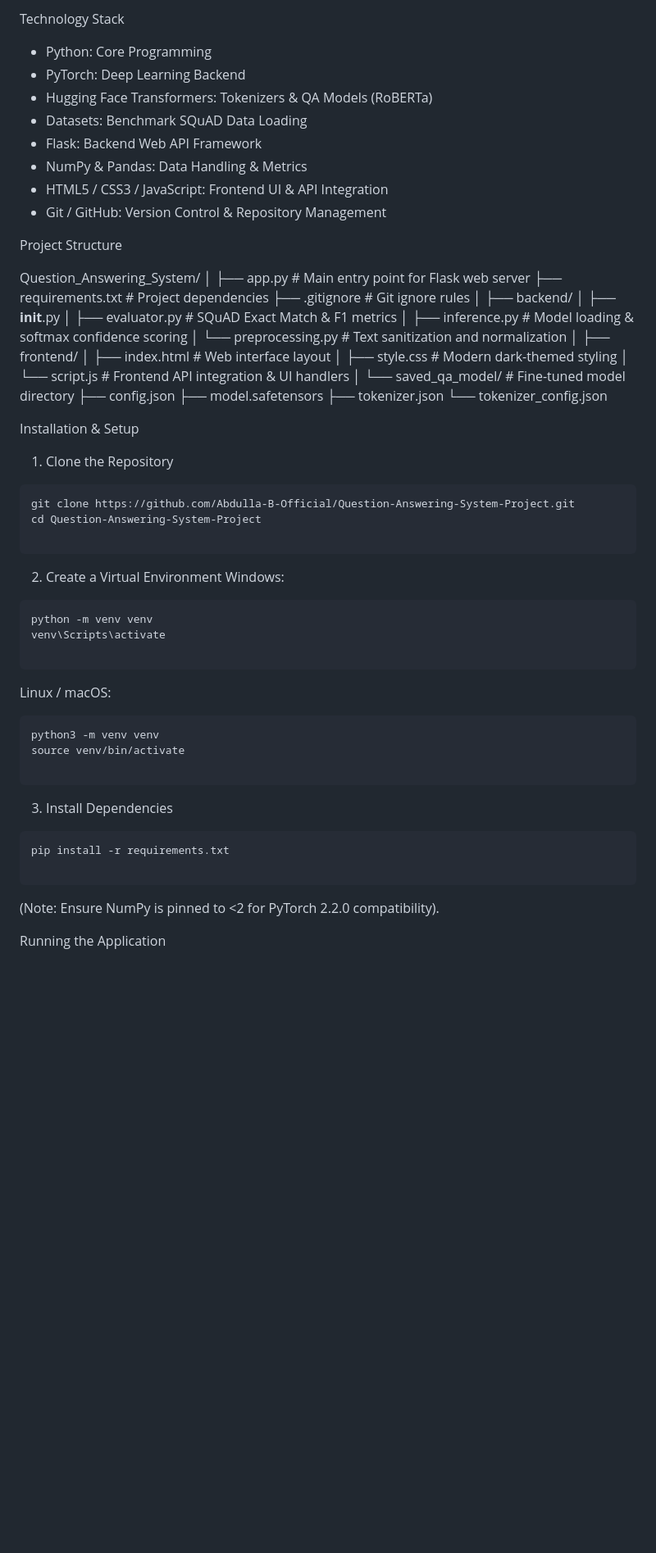
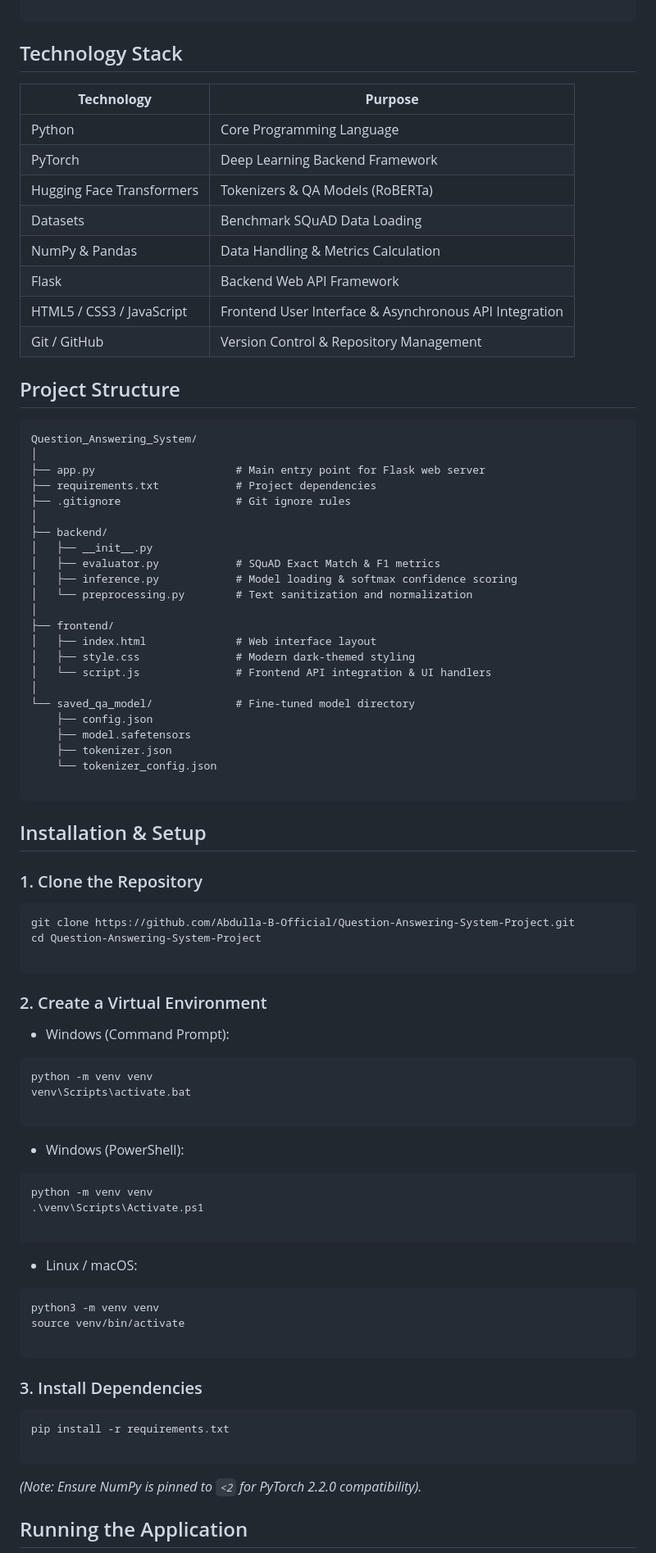
Before and after one commit to Abdulla-B-Official/Question-Answering-System-Project, a Markdown page: README.md, the part around one of its changes. Shown at 82% size. GitHub-like rendering; blank space fills up the shorter version.

````diff
--- a/README.md
+++ b/README.md
@@ -76,17 +80,22 @@ The project follows a structured engineering workflow from prototype development
 
-Technology Stack
+```
 
-* Python: Core Programming
-* PyTorch: Deep Learning Backend
-* Hugging Face Transformers: Tokenizers & QA Models (RoBERTa)
-* Datasets: Benchmark SQuAD Data Loading
-* Flask: Backend Web API Framework
-* NumPy & Pandas: Data Handling & Metrics
-* HTML5 / CSS3 / JavaScript: Frontend UI & API Integration
-* Git / GitHub: Version Control & Repository Management
+## Technology Stack
 
-Project Structure
+| **Technology** | **Purpose** |
+| --- | --- |
+| Python | Core Programming Language |
+| PyTorch | Deep Learning Backend Framework |
+| Hugging Face Transformers | Tokenizers & QA Models (RoBERTa) |
+| Datasets | Benchmark SQuAD Data Loading |
+| NumPy & Pandas | Data Handling & Metrics Calculation |
+| Flask | Backend Web API Framework |
+| HTML5 / CSS3 / JavaScript | Frontend User Interface & Asynchronous API Integration |
+| Git / GitHub | Version Control & Repository Management |
 
+## Project Structure
+
+```
 Question_Answering_System/
 │
 ├── app.py                      # Main entry point for Flask web server
@@ -94,7 +103,7 @@ Question_Answering_System/
 ├── .gitignore                  # Git ignore rules
 │
 ├── backend/
-│   ├── **init**.py
+│   ├── __init__.py
 │   ├── evaluator.py            # SQuAD Exact Match & F1 metrics
 │   ├── inference.py            # Model loading & softmax confidence scoring
 │   └── preprocessing.py        # Text sanitization and normalization
@@ -105,14 +114,16 @@ Question_Answering_System/
 │   └── script.js               # Frontend API integration & UI handlers
 │
 └── saved_qa_model/             # Fine-tuned model directory
-├── config.json
-├── model.safetensors
-├── tokenizer.json
-└── tokenizer_config.json
+    ├── config.json
+    ├── model.safetensors
+    ├── tokenizer.json
+    └── tokenizer_config.json
 
-Installation & Setup
+```
 
-1. Clone the Repository
+## Installation & Setup
+
+### 1. Clone the Repository
 
 ```bash
 git clone https://github.com/Abdulla-B-Official/Question-Answering-System-Project.git
@@ -120,31 +131,41 @@ cd Question-Answering-System-Project
 
 ```
 
-2. Create a Virtual Environment
-Windows:
+### 2. Create a Virtual Environment
 
+* Windows (Command Prompt):
 ```bash
 python -m venv venv
-venv\Scripts\activate
+venv\Scripts\activate.bat
 
 ```
 
-Linux / macOS:
 
+* Windows (PowerShell):
+```bash
+python -m venv venv
+.\venv\Scripts\Activate.ps1
+
+```
+
+
+* Linux / macOS:
 ```bash
 python3 -m venv venv
 source venv/bin/activate
 
 ```
 
-3. Install Dependencies
+
+
+### 3. Install Dependencies
 
 ```bash
 pip install -r requirements.txt
 
 ```
 
-(Note: Ensure NumPy is pinned to <2 for PyTorch 2.2.0 compatibility).
+*(Note: Ensure NumPy is pinned to `<2` for PyTorch 2.2.0 compatibility).*
 
-Running the Application
+## Running the Application
 
````
Also changed, not shown: other parts of README.md (+79 -72 lines).
